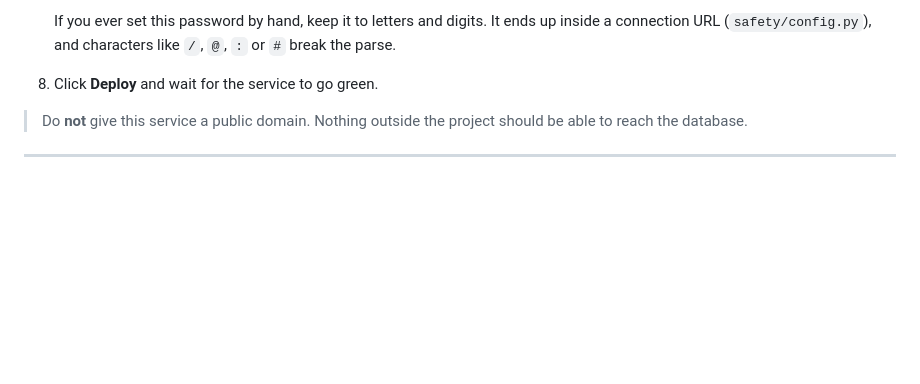
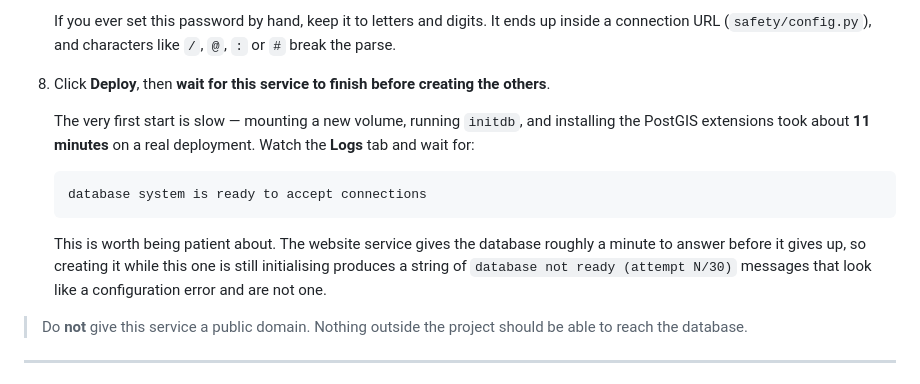
Before and after one commit to ryanfio15/Crime-Prevention-and-Personal-Safety-Application, a Markdown page: docs/DEPLOY.md, the part around the change. Drawn GitHub-style; blank space fills up the shorter version.

Commit message:
Warn that the first database start takes about ten minutes
"Deploy and wait for the service to go green" undersold it. On a real
deployment the first start took 11 minutes -- new volume mount, initdb, then
the PostGIS extension install -- and the api service, which allows the database
about a minute to answer, was created in the meantime. The result is a run of
"database not ready (attempt N/30)" that reads as a wrong hostname or a bad
password and is neither.

Now names the log line to wait for and says why the ordering matters.

Co-Authored-By: Claude Opus 5 <noreply@anthropic.com>

````diff
--- a/docs/DEPLOY.md
+++ b/docs/DEPLOY.md
@@ -97,7 +97,21 @@ All three live in one Railway **project**.
    up inside a connection URL (`safety/config.py`), and characters like `/`,
    `@`, `:` or `#` break the parse.
 
-8. Click **Deploy** and wait for the service to go green.
+8. Click **Deploy**, then **wait for this service to finish before creating the
+   others**.
+
+   The very first start is slow — mounting a new volume, running `initdb`, and
+   installing the PostGIS extensions took about **11 minutes** on a real
+   deployment. Watch the **Logs** tab and wait for:
+
+   ```
+   database system is ready to accept connections
+   ```
+
+   This is worth being patient about. The website service gives the database
+   roughly a minute to answer before it gives up, so creating it while this one
+   is still initialising produces a string of `database not ready (attempt N/30)`
+   messages that look like a configuration error and are not one.
 
 > Do **not** give this service a public domain. Nothing outside the project
 > should be able to reach the database.
````
